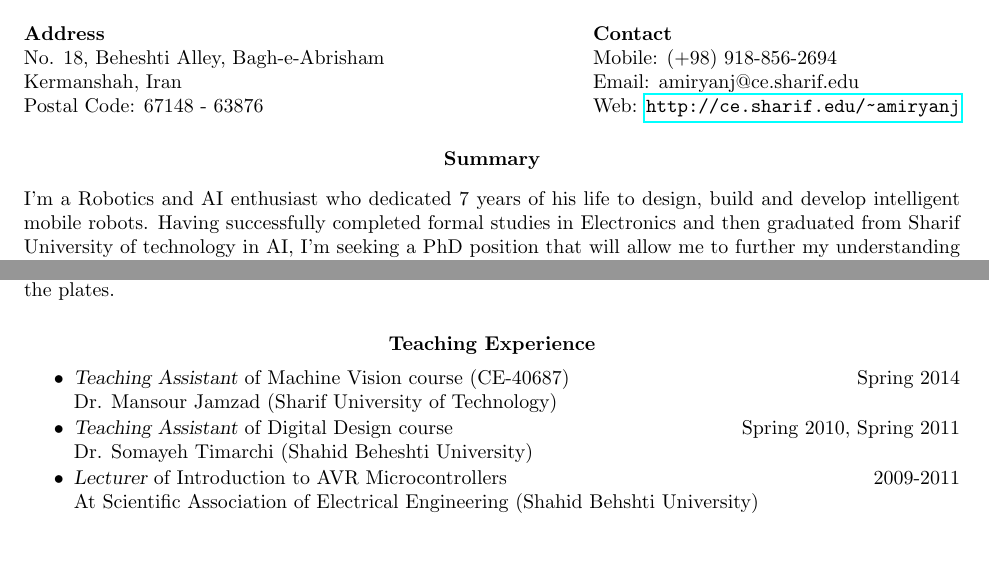
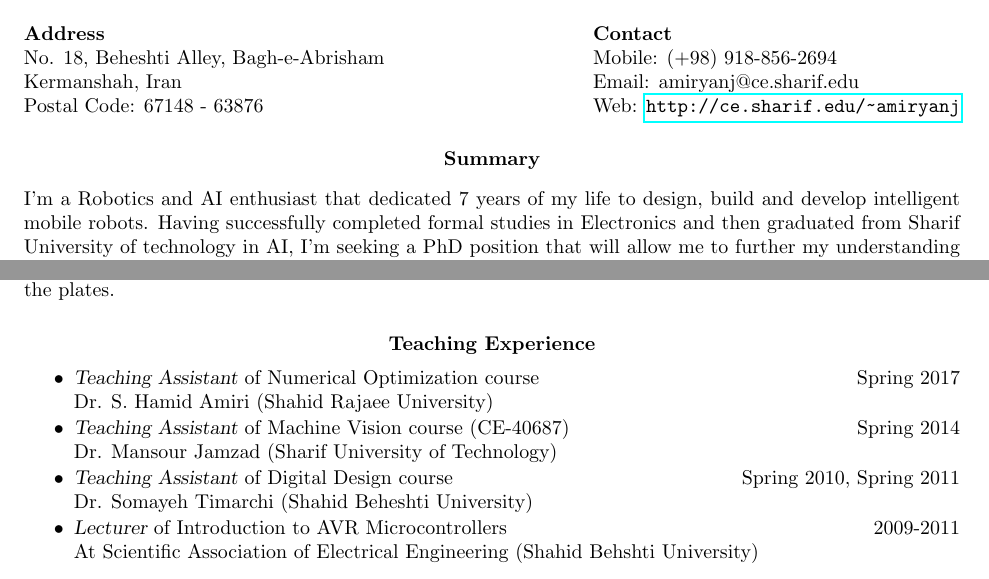
Before and after one commit to amiryanj/CV, a LaTeX CV (main.tex): two parts of pages 1 and 2 of 3, joined at a grey line, cut so that both start at the same text. Compiled offline with pdfLaTeX.

Commit message:
added TAship of numerical optimization

```diff
--- a/main.tex
+++ b/main.tex
@@ -36,7 +36,7 @@ Web: \url{http://ce.sharif.edu/\~amiryanj} } % Your address 2
 % Objective Section
 \section{\centerline{Summary}}
 \vspace{8pt} % Gap between title and text
-I'm a Robotics and AI enthusiast who dedicated 7 years of his life to design, build and develop intelligent mobile robots. Having successfully completed formal studies in Electronics and then graduated from Sharif University of technology in AI, I'm seeking a PhD position that will allow me to further my understanding and conduct research in the area.
+I'm a Robotics and AI enthusiast that dedicated 7 years of my life to design, build and develop intelligent mobile robots. Having successfully completed formal studies in Electronics and then graduated from Sharif University of technology in AI, I'm seeking a PhD position that will allow me to further my understanding and conduct research in the area.
 
 
 %To make contribution in the field of soccer robots to fulfill dream of Robocup 2050. I have  And the main ground for changing my major in M.Sc. was to acquire knowledge in different fields related to robotics.
@@ -104,12 +104,18 @@ Spadsystem is a startup software company that was founded in 2013. It specialize
 \vspace{15pt}
 \begin{itemize} \itemsep -1pt
 
+\item {\sl Teaching Assistant} of Numerical Optimization course \hfill Spring 2017\\
+Dr. S. Hamid Amiri (Shahid Rajaee University)
+
 \item {\sl Teaching Assistant} of Machine Vision course (CE-40687) \hfill Spring 2014\\
 Dr. Mansour Jamzad (Sharif University of Technology)
+
 \item {\sl Teaching Assistant} of Digital Design course \hfill Spring 2010, Spring 2011\\
 Dr. Somayeh Timarchi (Shahid Beheshti University)
+
 \item {\sl Lecturer} of Introduction to AVR Microcontrollers \hfill 2009-2011\\
 At Scientific Association of Electrical Engineering (Shahid Behshti University)
+
 \end{itemize}
 
 
```
